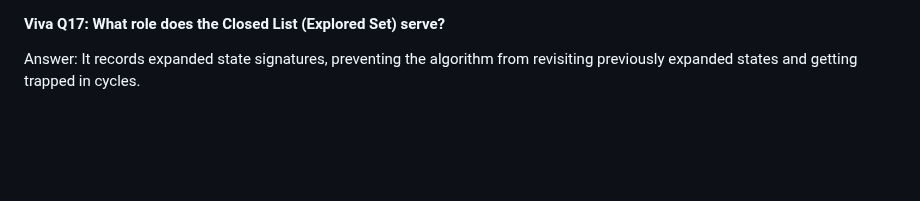
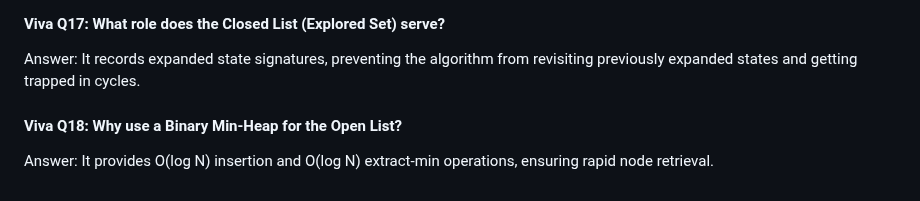
Before and after one commit to lakshyamehrotra28/AI-8Puzzle-Visualizer, a Markdown page: docs/algorithm-explanation.md, the part around the change. Drawn GitHub-style; blank space fills up the shorter version.

Commit message:
docs: add Viva Question 18 on open list data structure

```diff
--- a/docs/algorithm-explanation.md
+++ b/docs/algorithm-explanation.md
@@ -411,3 +411,7 @@ Answer: An enhancement to Manhattan Distance that adds 2 moves for every pair of
 
 #### Viva Q17: What role does the Closed List (Explored Set) serve?
 Answer: It records expanded state signatures, preventing the algorithm from revisiting previously expanded states and getting trapped in cycles.
+
+
+#### Viva Q18: Why use a Binary Min-Heap for the Open List?
+Answer: It provides O(log N) insertion and O(log N) extract-min operations, ensuring rapid node retrieval.
```
